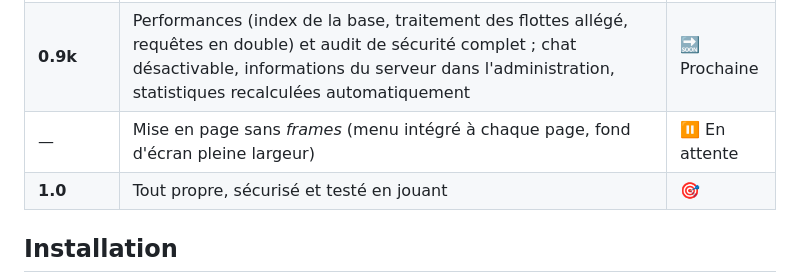
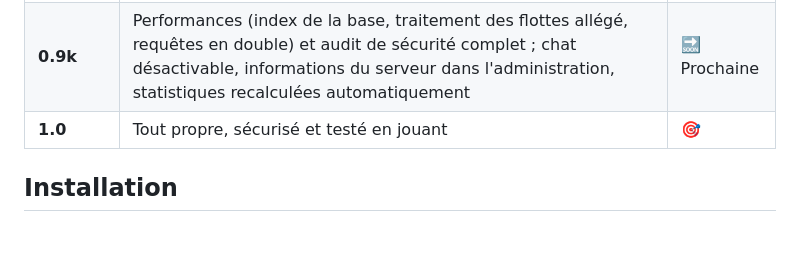
Before and after one commit to theptitprince/XNova, a Markdown page: README.md, the part around the change. GitHub-like rendering; blank space fills up the shorter version.

Commit message:
README : entrée « Mise en page sans frames » retirée de la feuille de route
Co-Authored-By: Claude Opus 5.5 <noreply@anthropic.com>

```diff
--- a/README.md
+++ b/README.md
@@ -125,7 +125,6 @@ l'illisible, ou la réécriture complète… jamais achevée. **XNova Renaissanc
 | **0.9i** | Attaque groupée : prévue dans la 0.8e mais jamais programmée (groupe, invitations, flottes synchronisées) ; défense groupée par les flottes alliées en stationnement ; nouveau moteur de combat à plusieurs participants, mêmes résultats que l'original (prouvé sur 40 000 combats), tout le jeu sous AGPL ; Protection des vaisseaux enfin prise en compte ; partie complète retestée dans le navigateur | ✅ Terminée |
 | **0.9j** | Derniers officiers (Bunker, Raideur, Empereur) enfin utiles et leurs unités : Protecteur planétaire, SuperNova, Destructeur planétaire, avec la destruction de colonies ; dépôt de ravitaillement terminé comme dans OGame ; expéditions complètes (pirates, aliens, retours retardés ou anticipés) ; valeurs d'OGame (Grand bouclier, petit transporteur, satellite solaire) ; technologies Bouclier et Protection remises à leur place au combat | ✅ Terminée |
 | **0.9k** | Performances (index de la base, traitement des flottes allégé, requêtes en double) et audit de sécurité complet ; chat désactivable, informations du serveur dans l'administration, statistiques recalculées automatiquement | 🔜 Prochaine |
-| — | Mise en page sans *frames* (menu intégré à chaque page, fond d'écran pleine largeur) | ⏸️ En attente |
 | **1.0** | Tout propre, sécurisé et testé en jouant | 🎯 |
 
 ## Installation
```
